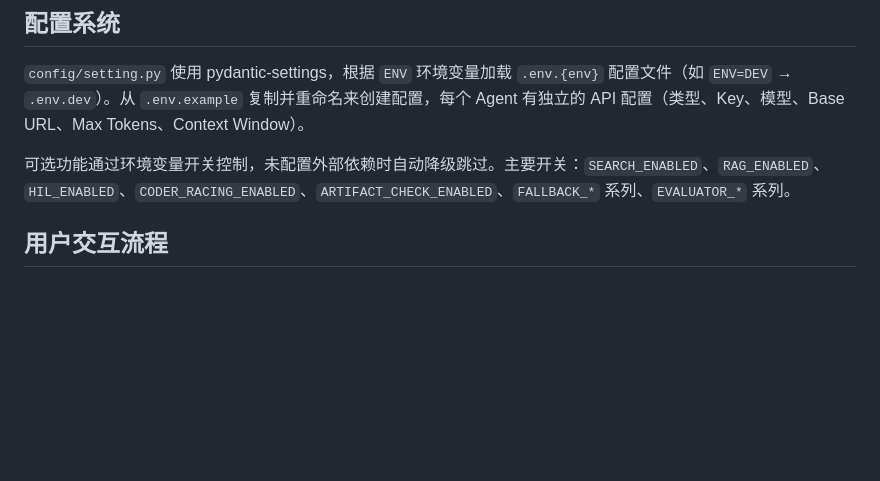
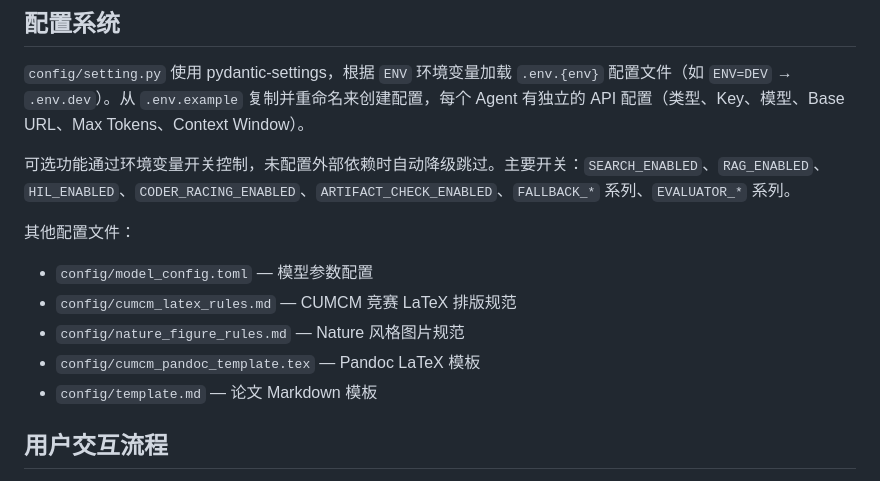
Before and after one commit to mojik123/MathModelAgent, a Markdown page: CLAUDE.md, the part around one of its changes. Rendered like a GitHub page; blank space fills up the shorter version.

```diff
--- a/CLAUDE.md
+++ b/CLAUDE.md
@@ -145,6 +184,13 @@ LLM 调用基于 LiteLLM 封装，支持多 Provider 架构：
 
 可选功能通过环境变量开关控制，未配置外部依赖时自动降级跳过。主要开关：`SEARCH_ENABLED`、`RAG_ENABLED`、`HIL_ENABLED`、`CODER_RACING_ENABLED`、`ARTIFACT_CHECK_ENABLED`、`FALLBACK_*` 系列、`EVALUATOR_*` 系列。
 
+其他配置文件：
+- `config/model_config.toml` — 模型参数配置
+- `config/cumcm_latex_rules.md` — CUMCM 竞赛 LaTeX 排版规范
+- `config/nature_figure_rules.md` — Nature 风格图片规范
+- `config/cumcm_pandoc_template.tex` — Pandoc LaTeX 模板
+- `config/template.md` — 论文 Markdown 模板
+
 ## 用户交互流程
 
 前端页面路由：`/login` (登录) → `/chat` (主页面：文件上传、题目输入、参数选择、提交任务) → `/task/{task_id}` (任务详情：实时进度、代码 Tab、论文 Tab、下载)。
```
Also changed, not shown: other parts of CLAUDE.md (+70 -9 lines).
